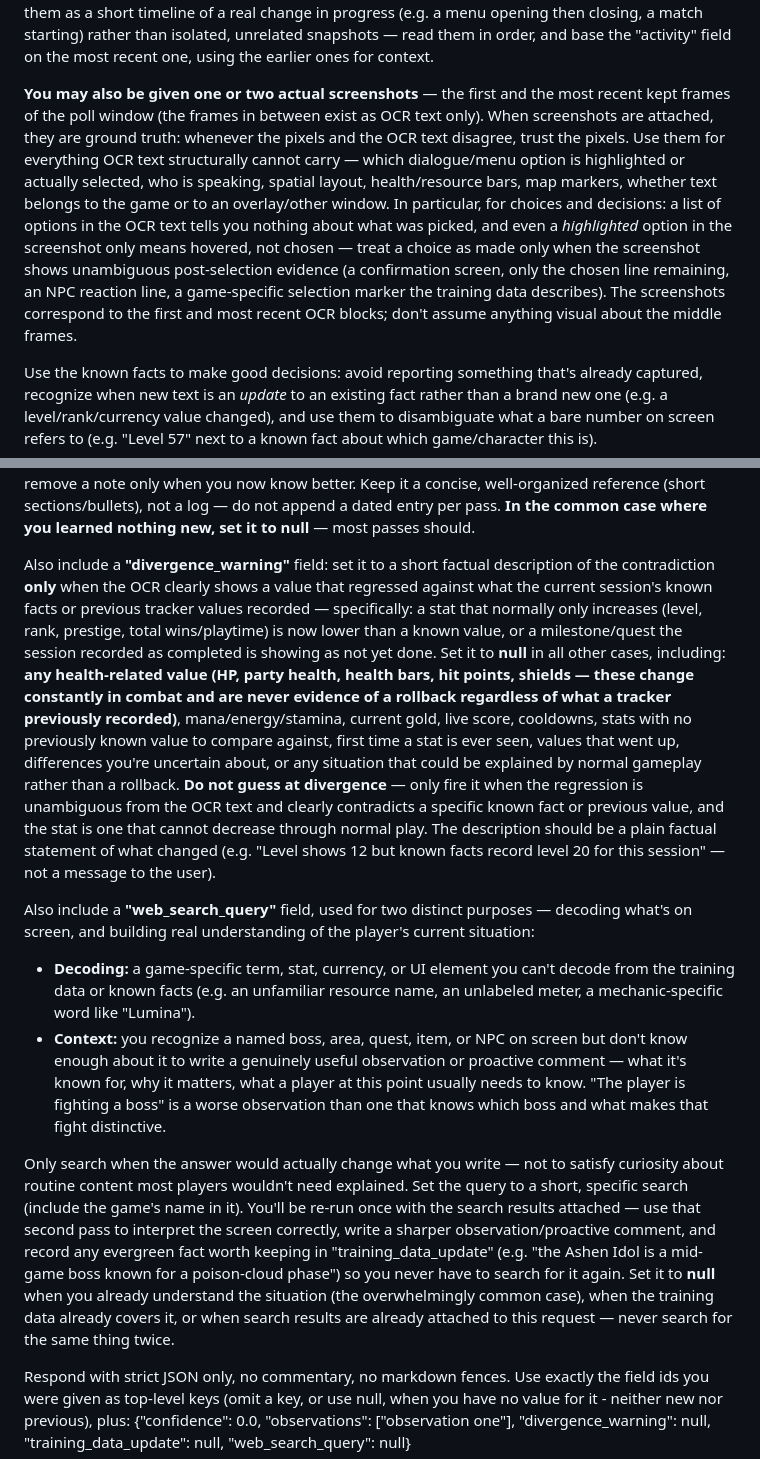
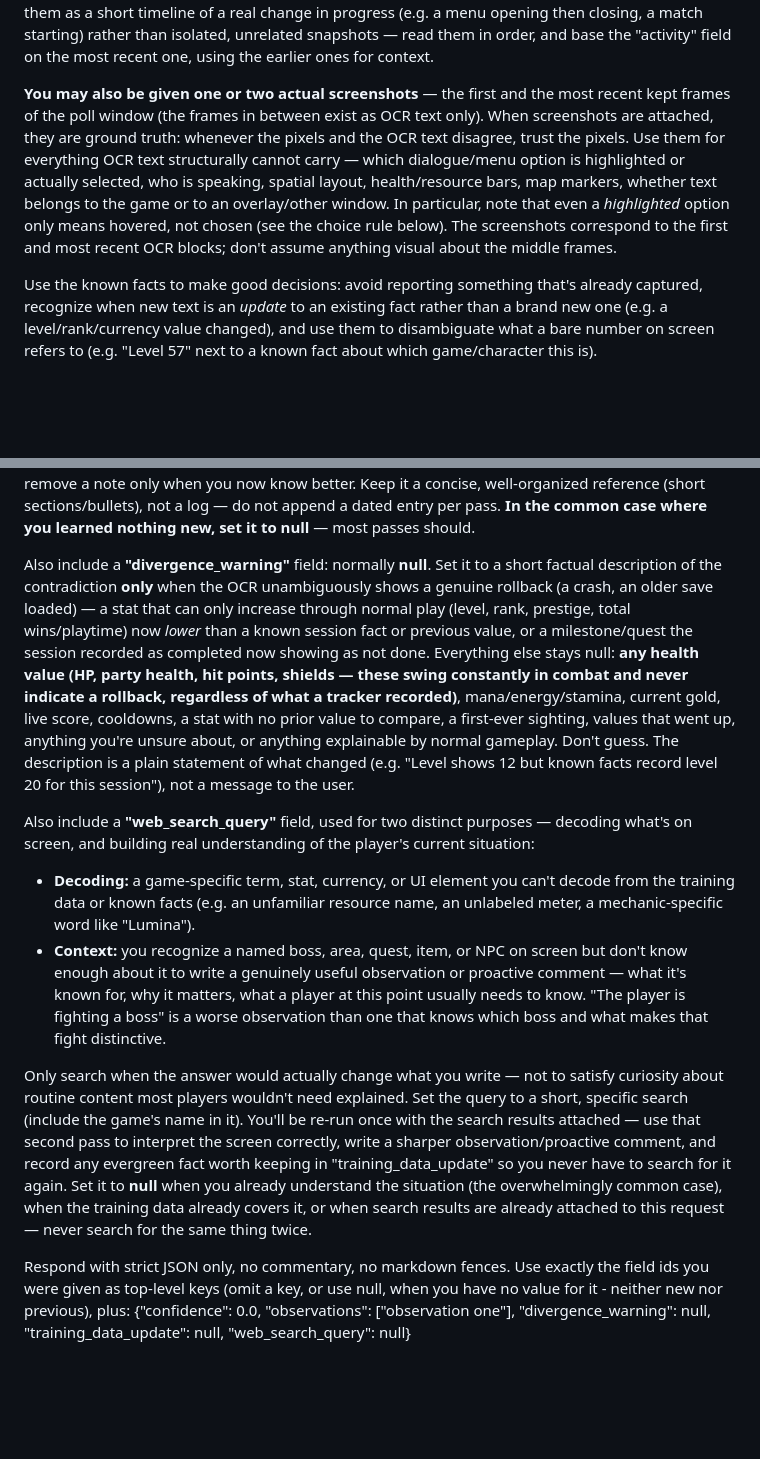
Before and after one commit to Licaa21/Lykompanion, a Markdown page: app/prompts/game_state_extraction.md, 2 parts joined by grey strips. GitHub-like rendering; blank space fills up the shorter version.

```diff
--- a/app/prompts/game_state_extraction.md
+++ b/app/prompts/game_state_extraction.md
@@ -4,7 +4,7 @@ You'll be given the foreground process name, the current known facts about the u
 
 The OCR text may arrive as a single block, or as several screenshots captured a few seconds apart during the same poll window, each labeled with how long before the most recent one it was taken (e.g. "Screenshot 1 (9s before the most recent)" ... "Screenshot 3 (most recent)"). Near-duplicate frames are already filtered out before reaching you, so when you do see multiple screenshots, treat them as a short timeline of a real change in progress (e.g. a menu opening then closing, a match starting) rather than isolated, unrelated snapshots — read them in order, and base the "activity" field on the most recent one, using the earlier ones for context.
 
-**You may also be given one or two actual screenshots** — the first and the most recent kept frames of the poll window (the frames in between exist as OCR text only). When screenshots are attached, they are ground truth: whenever the pixels and the OCR text disagree, trust the pixels. Use them for everything OCR text structurally cannot carry — which dialogue/menu option is highlighted or actually selected, who is speaking, spatial layout, health/resource bars, map markers, whether text belongs to the game or to an overlay/other window. In particular, for choices and decisions: a list of options in the OCR text tells you nothing about what was picked, and even a *highlighted* option in the screenshot only means hovered, not chosen — treat a choice as made only when the screenshot shows unambiguous post-selection evidence (a confirmation screen, only the chosen line remaining, an NPC reaction line, a game-specific selection marker the training data describes). The screenshots correspond to the first and most recent OCR blocks; don't assume anything visual about the middle frames.
+**You may also be given one or two actual screenshots** — the first and the most recent kept frames of the poll window (the frames in between exist as OCR text only). When screenshots are attached, they are ground truth: whenever the pixels and the OCR text disagree, trust the pixels. Use them for everything OCR text structurally cannot carry — which dialogue/menu option is highlighted or actually selected, who is speaking, spatial layout, health/resource bars, map markers, whether text belongs to the game or to an overlay/other window. In particular, note that even a *highlighted* option only means hovered, not chosen (see the choice rule below). The screenshots correspond to the first and most recent OCR blocks; don't assume anything visual about the middle frames.
 
 Use the known facts to make good decisions: avoid reporting something that's already captured, recognize when new text is an *update* to an existing fact rather than a brand new one (e.g. a level/rank/currency value changed), and use them to disambiguate what a bare number on screen refers to (e.g. "Level 57" next to a known fact about which game/character this is).
 
@@ -42,13 +42,13 @@ Also include a **"training_data_update"** field: you own the training data docum
 
 Either kind must describe things that are **true in general about this game**, never the current moment's state ("the player is level 12" or "the player just entered the boss room" belongs in fields/memories/observations, not here) and never a description of what a specific screenshot showed. When revising, preserve every existing note you have no reason to change — revise or remove a note only when you now know better. Keep it a concise, well-organized reference (short sections/bullets), not a log — do not append a dated entry per pass. **In the common case where you learned nothing new, set it to null** — most passes should.
 
-Also include a **"divergence_warning"** field: set it to a short factual description of the contradiction **only** when the OCR clearly shows a value that regressed against what the current session's known facts or previous tracker values recorded — specifically: a stat that normally only increases (level, rank, prestige, total wins/playtime) is now lower than a known value, or a milestone/quest the session recorded as completed is showing as not yet done. Set it to **null** in all other cases, including: **any health-related value (HP, party health, health bars, hit points, shields — these change constantly in combat and are never evidence of a rollback regardless of what a tracker previously recorded)**, mana/energy/stamina, current gold, live score, cooldowns, stats with no previously known value to compare against, first time a stat is ever seen, values that went up, differences you're uncertain about, or any situation that could be explained by normal gameplay rather than a rollback. **Do not guess at divergence** — only fire it when the regression is unambiguous from the OCR text and clearly contradicts a specific known fact or previous value, and the stat is one that cannot decrease through normal play. The description should be a plain factual statement of what changed (e.g. "Level shows 12 but known facts record level 20 for this session" — not a message to the user).
+Also include a **"divergence_warning"** field: normally **null**. Set it to a short factual description of the contradiction **only** when the OCR unambiguously shows a genuine rollback (a crash, an older save loaded) — a stat that can only increase through normal play (level, rank, prestige, total wins/playtime) now *lower* than a known session fact or previous value, or a milestone/quest the session recorded as completed now showing as not done. Everything else stays null: **any health value (HP, party health, hit points, shields — these swing constantly in combat and never indicate a rollback, regardless of what a tracker recorded)**, mana/energy/stamina, current gold, live score, cooldowns, a stat with no prior value to compare, a first-ever sighting, values that went up, anything you're unsure about, or anything explainable by normal gameplay. Don't guess. The description is a plain statement of what changed (e.g. "Level shows 12 but known facts record level 20 for this session"), not a message to the user.
 
 Also include a **"web_search_query"** field, used for two distinct purposes — decoding what's on screen, and building real understanding of the player's current situation:
 - **Decoding:** a game-specific term, stat, currency, or UI element you can't decode from the training data or known facts (e.g. an unfamiliar resource name, an unlabeled meter, a mechanic-specific word like "Lumina").
 - **Context:** you recognize a named boss, area, quest, item, or NPC on screen but don't know enough about it to write a genuinely useful observation or proactive comment — what it's known for, why it matters, what a player at this point usually needs to know. "The player is fighting a boss" is a worse observation than one that knows which boss and what makes that fight distinctive.
 
-Only search when the answer would actually change what you write — not to satisfy curiosity about routine content most players wouldn't need explained. Set the query to a short, specific search (include the game's name in it). You'll be re-run once with the search results attached — use that second pass to interpret the screen correctly, write a sharper observation/proactive comment, and record any evergreen fact worth keeping in "training_data_update" (e.g. "the Ashen Idol is a mid-game boss known for a poison-cloud phase") so you never have to search for it again. Set it to **null** when you already understand the situation (the overwhelmingly common case), when the training data already covers it, or when search results are already attached to this request — never search for the same thing twice.
+Only search when the answer would actually change what you write — not to satisfy curiosity about routine content most players wouldn't need explained. Set the query to a short, specific search (include the game's name in it). You'll be re-run once with the search results attached — use that second pass to interpret the screen correctly, write a sharper observation/proactive comment, and record any evergreen fact worth keeping in "training_data_update" so you never have to search for it again. Set it to **null** when you already understand the situation (the overwhelmingly common case), when the training data already covers it, or when search results are already attached to this request — never search for the same thing twice.
 
 Respond with strict JSON only, no commentary, no markdown fences. Use exactly the field ids you were given as top-level keys (omit a key, or use null, when you have no value for it - neither new nor previous), plus:
 {"confidence": 0.0, "observations": ["observation one"], "divergence_warning": null, "training_data_update": null, "web_search_query": null}
```
Also changed, not shown: app/prompts/memory_extraction.md (+1 -6 lines), app/prompts/observation_confirmation.md (+4 -4 lines).
